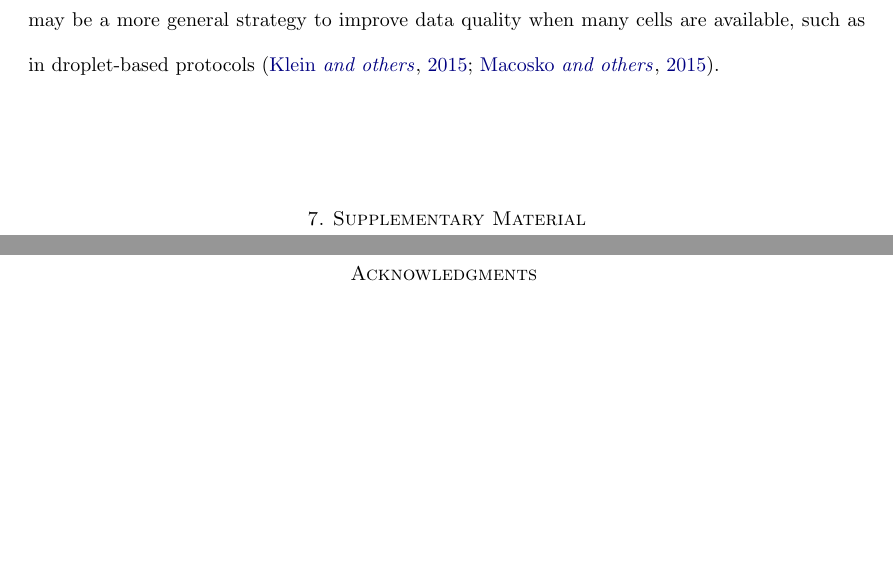
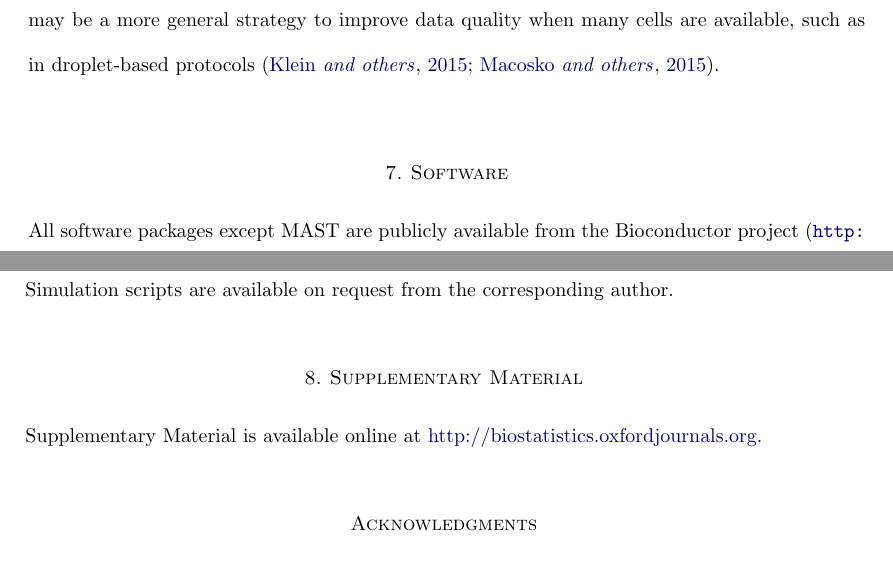
Before and after one commit to MarioniLab/PlateEffects2016, a LaTeX document (manuscript/pooled_error.tex): two parts of pages 21 and 22 of 28, joined at a grey line, cut so that both start at the same text, the shorter picture padded with empty space. Compiled offline with pdfLaTeX.

Commit message:
Added software section.

```diff
--- a/manuscript/pooled_error.tex
+++ b/manuscript/pooled_error.tex
@@ -544,6 +544,12 @@ This complements other aspects of the data analysis that use single-cell counts,
 Summation also reduces technical noise and may be a more general strategy to improve data quality when many cells are available,
     such as in droplet-based protocols \citep{klein2015droplet,macosko2015highly}.
 
+\section{Software}
+\label{sec5}
+All software packages except MAST are publicly available from the Bioconductor project (\url{http://bioconductor.org}).
+MAST is available on GitHub at \url{https://github.com/RGLab/MAST}.
+Simulation scripts are available on request from the corresponding author.
+
 \section{Supplementary Material}
 Supplementary Material is available online at \href{http://biostatistics.oxfordjournals.org}{http://biostatistics.oxfordjournals.org}.
 
```
